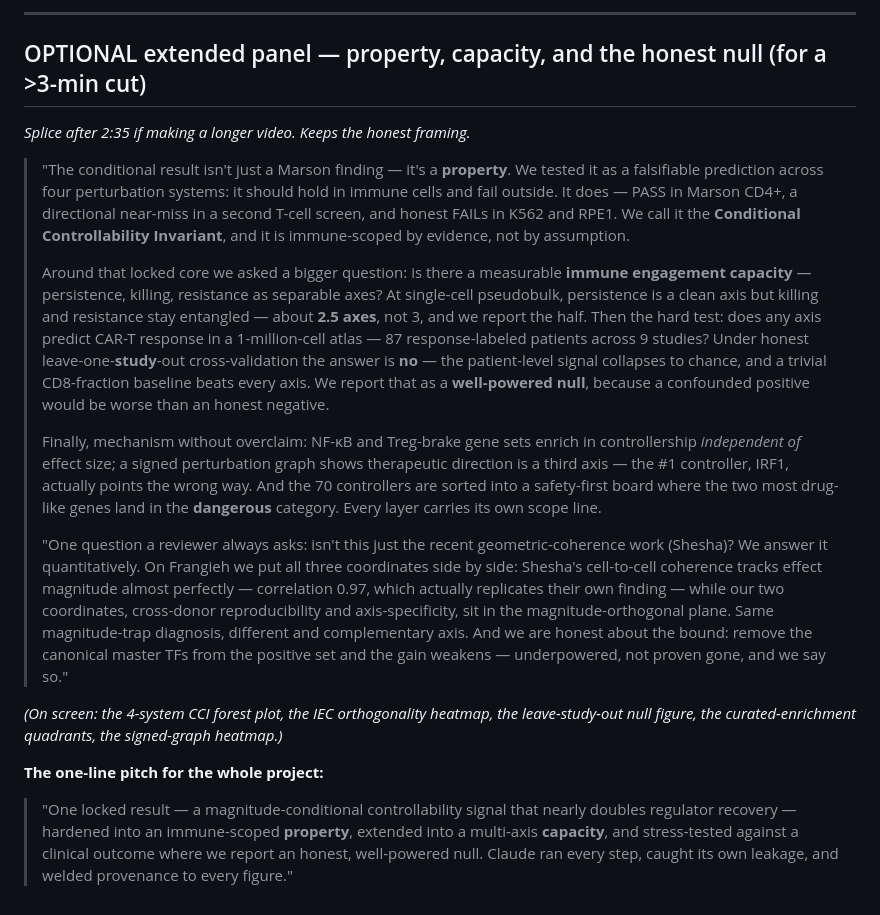
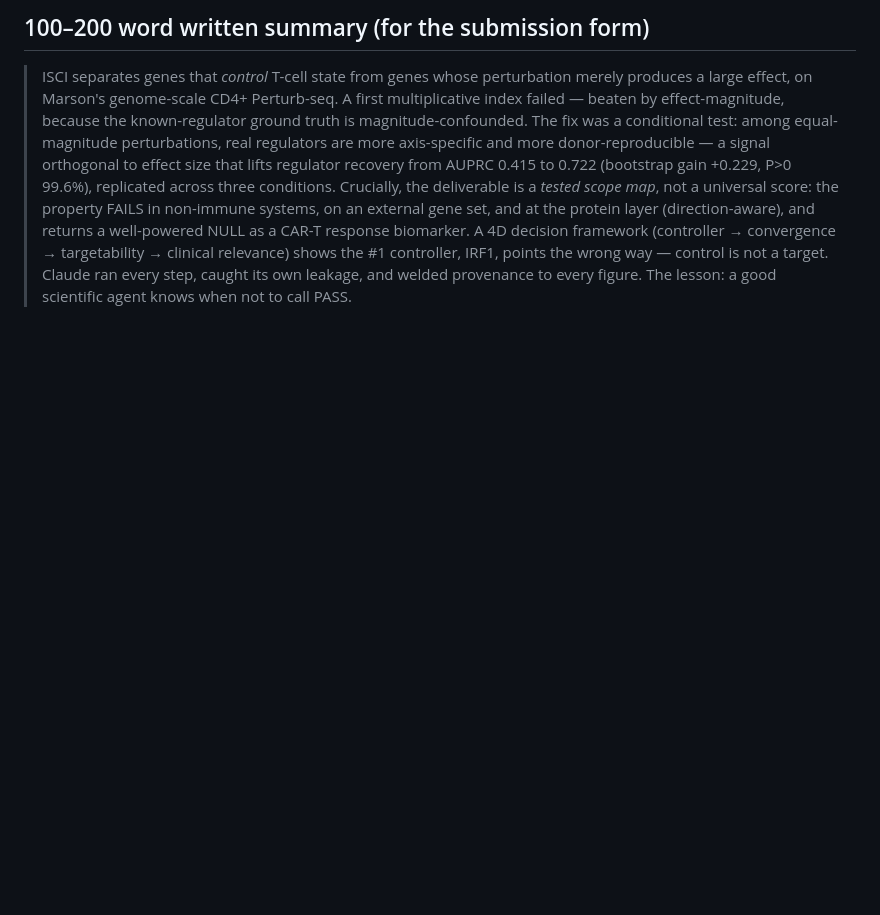
Before and after one commit to anetoc/ISCI-hackathon, a Markdown page: DEMO_SCRIPT.md, the part around one of its changes. Rendered like a GitHub page; blank space fills up the shorter version.

```diff
--- a/DEMO_SCRIPT.md
+++ b/DEMO_SCRIPT.md
@@ -37,46 +73,14 @@
 
----
-
-## OPTIONAL extended panel — property, capacity, and the honest null (for a >3-min cut)
-
-*Splice after 2:35 if making a longer video. Keeps the honest framing.*
-
-> "The conditional result isn't just a Marson finding — it's a **property**. We tested it as a
-> falsifiable prediction across four perturbation systems: it should hold in immune cells and
-> fail outside. It does — PASS in Marson CD4+, a directional near-miss in a second T-cell screen,
-> and honest FAILs in K562 and RPE1. We call it the **Conditional Controllability Invariant**, and
-> it is immune-scoped by evidence, not by assumption.
->
-> Around that locked core we asked a bigger question: is there a measurable **immune engagement
-> capacity** — persistence, killing, resistance as separable axes? At single-cell pseudobulk,
-> persistence is a clean axis but killing and resistance stay entangled — about **2.5 axes**, not
-> 3, and we report the half. Then the hard test: does any axis predict CAR-T response in a
-> 1-million-cell atlas — 87 response-labeled patients across 9 studies? Under honest
-> leave-one-**study**-out cross-validation the answer is **no** — the patient-level signal
-> collapses to chance, and a trivial CD8-fraction baseline beats every axis. We report that as a **well-powered null**, because a confounded
-> positive would be worse than an honest negative.
->
-> Finally, mechanism without overclaim: NF-κB and Treg-brake gene sets enrich in controllership
-> *independent of* effect size; a signed perturbation graph shows therapeutic direction is a third
-> axis — the #1 controller, IRF1, actually points the wrong way. And the 70 controllers are sorted
-> into a safety-first board where the two most drug-like genes land in the **dangerous** category.
-> Every layer carries its own scope line.
->
-> \"One question a reviewer always asks: isn't this just the recent geometric-coherence work
-> (Shesha)? We answer it quantitatively. On Frangieh we put all three coordinates side by side:
-> Shesha's cell-to-cell coherence tracks effect magnitude almost perfectly — correlation 0.97,
-> which actually replicates their own finding — while our two coordinates, cross-donor
-> reproducibility and axis-specificity, sit in the magnitude-orthogonal plane. Same magnitude-trap
-> diagnosis, different and complementary axis. And we are honest about the bound: remove the
-> canonical master TFs from the positive set and the gain weakens — underpowered, not proven gone,
-> and we say so."
-
-*(On screen: the 4-system CCI forest plot, the IEC orthogonality heatmap, the leave-study-out
-null figure, the curated-enrichment quadrants, the signed-graph heatmap.)*
-
-**The one-line pitch for the whole project:**
-> "One locked result — a magnitude-conditional controllability signal that nearly doubles
-> regulator recovery — hardened into an immune-scoped **property**, extended into a multi-axis
-> **capacity**, and stress-tested against a clinical outcome where we report an honest,
-> well-powered null. Claude ran every step, caught its own leakage, and welded provenance to every
-> figure."
+## 100–200 word written summary (for the submission form)
+> ISCI separates genes that *control* T-cell state from genes whose perturbation merely produces a
+> large effect, on Marson's genome-scale CD4+ Perturb-seq. A first multiplicative index failed —
+> beaten by effect-magnitude, because the known-regulator ground truth is magnitude-confounded. The
+> fix was a conditional test: among equal-magnitude perturbations, real regulators are more
+> axis-specific and more donor-reproducible — a signal orthogonal to effect size that lifts regulator
+> recovery from AUPRC 0.415 to 0.722 (bootstrap gain +0.229, P>0 99.6%), replicated across three
+> conditions. Crucially, the deliverable is a *tested scope map*, not a universal score: the property
+> FAILS in non-immune systems, on an external gene set, and at the protein layer (direction-aware),
+> and returns a well-powered NULL as a CAR-T response biomarker. A 4D decision framework
+> (controller → convergence → targetability → clinical relevance) shows the #1 controller, IRF1,
+> points the wrong way — control is not a target. Claude ran every step, caught its own leakage, and
+> welded provenance to every figure. The lesson: a good scientific agent knows when not to call PASS.
```
Also changed, not shown: other parts of DEMO_SCRIPT.md (+60 -24 lines).
